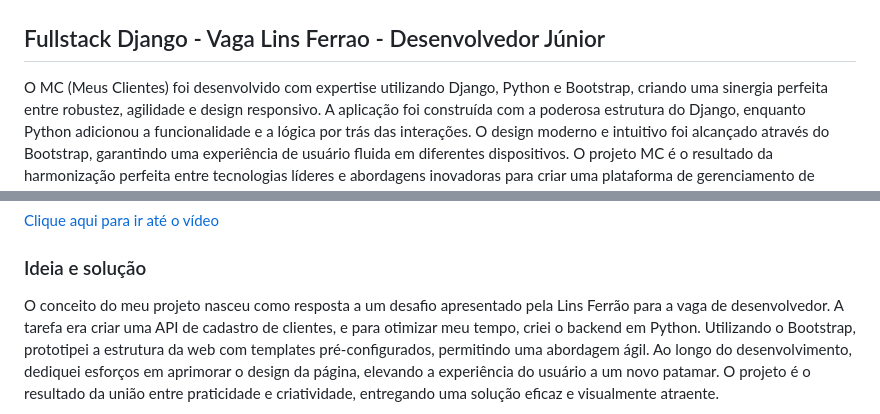
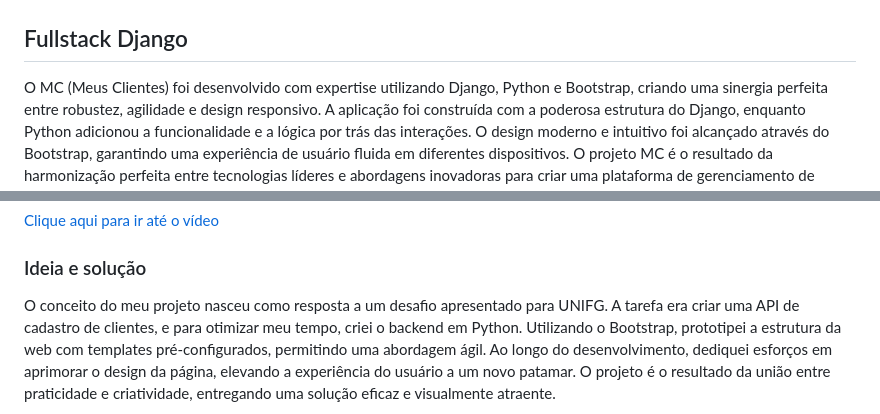
Before and after one commit to Thercules/api-django-crud, a Markdown page: README.md, 2 parts joined by grey strips. Rendered like a GitHub page.

```diff
--- a/README.md
+++ b/README.md
@@ -1,7 +1,7 @@
 <h1>Meus Clientes - DJANGO, PYTHON, MYSQL</h1>
 
 ![principal](rdm-img/img1.png) <br>
-<h2>Fullstack Django - Vaga Lins Ferrao - Desenvolvedor Júnior</h2>
+<h2>Fullstack Django</h2>
 O MC (Meus Clientes) foi desenvolvido com expertise utilizando Django, Python e Bootstrap, criando uma sinergia perfeita entre robustez,
 agilidade e design responsivo. A aplicação foi construída com a poderosa estrutura do Django, enquanto Python adicionou a funcionalidade e a
 lógica por trás das interações. O design moderno e intuitivo foi alcançado através do Bootstrap, garantindo uma experiência de usuário fluida em diferentes dispositivos.
@@ -29,7 +29,7 @@ O projeto MC é o resultado da harmonização perfeita entre tecnologias lídere
 [Clique aqui para ir até o vídeo](https://www.youtube.com/watch?v=xQrxi7IZMOo)<br>
 
 ### Ideia e solução
-O conceito do meu projeto nasceu como resposta a um desafio apresentado pela Lins Ferrão para a vaga de desenvolvedor. A tarefa era criar uma API de cadastro de clientes, e para otimizar meu tempo,
+O conceito do meu projeto nasceu como resposta a um desafio apresentado para UNIFG. A tarefa era criar uma API de cadastro de clientes, e para otimizar meu tempo,
 criei o backend em Python. Utilizando o Bootstrap, prototipei a estrutura da web com templates pré-configurados, permitindo uma abordagem ágil. Ao longo do desenvolvimento, dediquei esforços em
 aprimorar o design da página, elevando a experiência do usuário a um novo patamar. O projeto é o resultado da união entre praticidade e criatividade, entregando uma solução eficaz e visualmente atraente.
 
```
